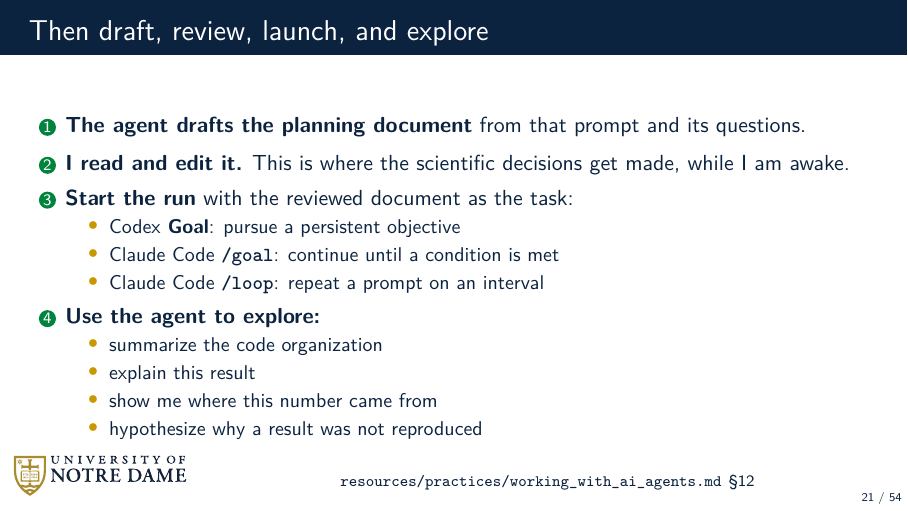
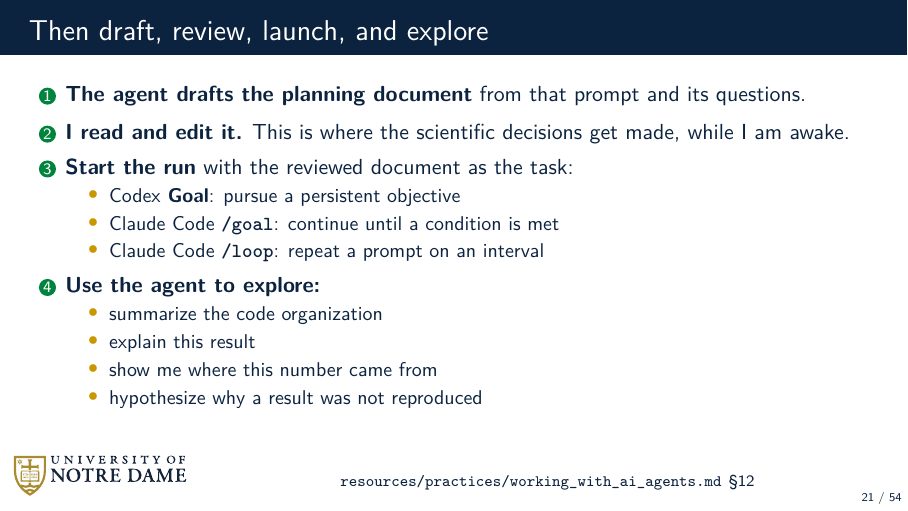
Before and after one commit to dowlinglab/claude-for-researchers, LaTeX slides (slides/main.tex, which reads slides/sections/02_act1_understand.tex): page 21 of 54. Compiled offline with pdfLaTeX.

Commit message:
Rebalance slide 21: reclaim top whitespace for the bottom
The enumerate's \topsep left a gap under the title bar while the last
sub-bullet sat on the corner logo. Same cause and fix as slide 15.

Co-Authored-By: Claude Opus 5 <noreply@anthropic.com>

```diff
--- a/slides/sections/02_act1_understand.tex
+++ b/slides/sections/02_act1_understand.tex
@@ -282,7 +282,7 @@ what evidence proves it is finished and what you must leave to me.
 
 \begin{frame}{Then draft, review, launch, and explore}
   \ndlogonote{\scriptsize\href{https://github.com/dowlinglab/claude-for-researchers/blob/main/resources/practices/working_with_ai_agents.md}{\texttt{resources/practices/working\_with\_ai\_agents.md} \S12}}
-  \vspace{0.15cm}
+  \vspace{-0.4cm}
   \begin{enumerate}\setlength\itemsep{0.5em}
     \item \textbf{The agent drafts the planning document} from that prompt and its questions.
     \item \textbf{I read and edit it.} This is where the scientific decisions get made, while I am awake.
```
Also changed, not shown: slides/sections/02_act1_understand.tex (2 more changed lines).
